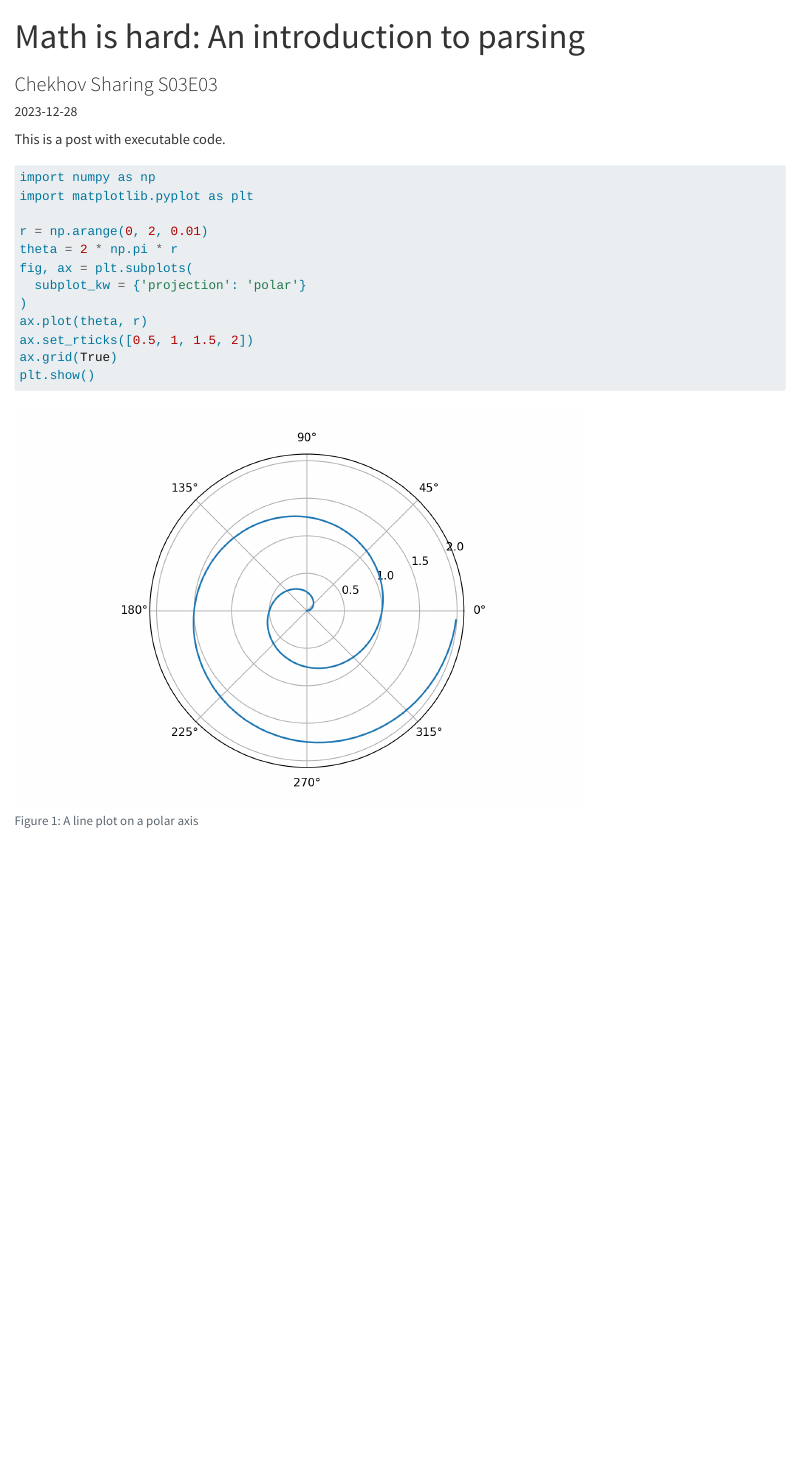
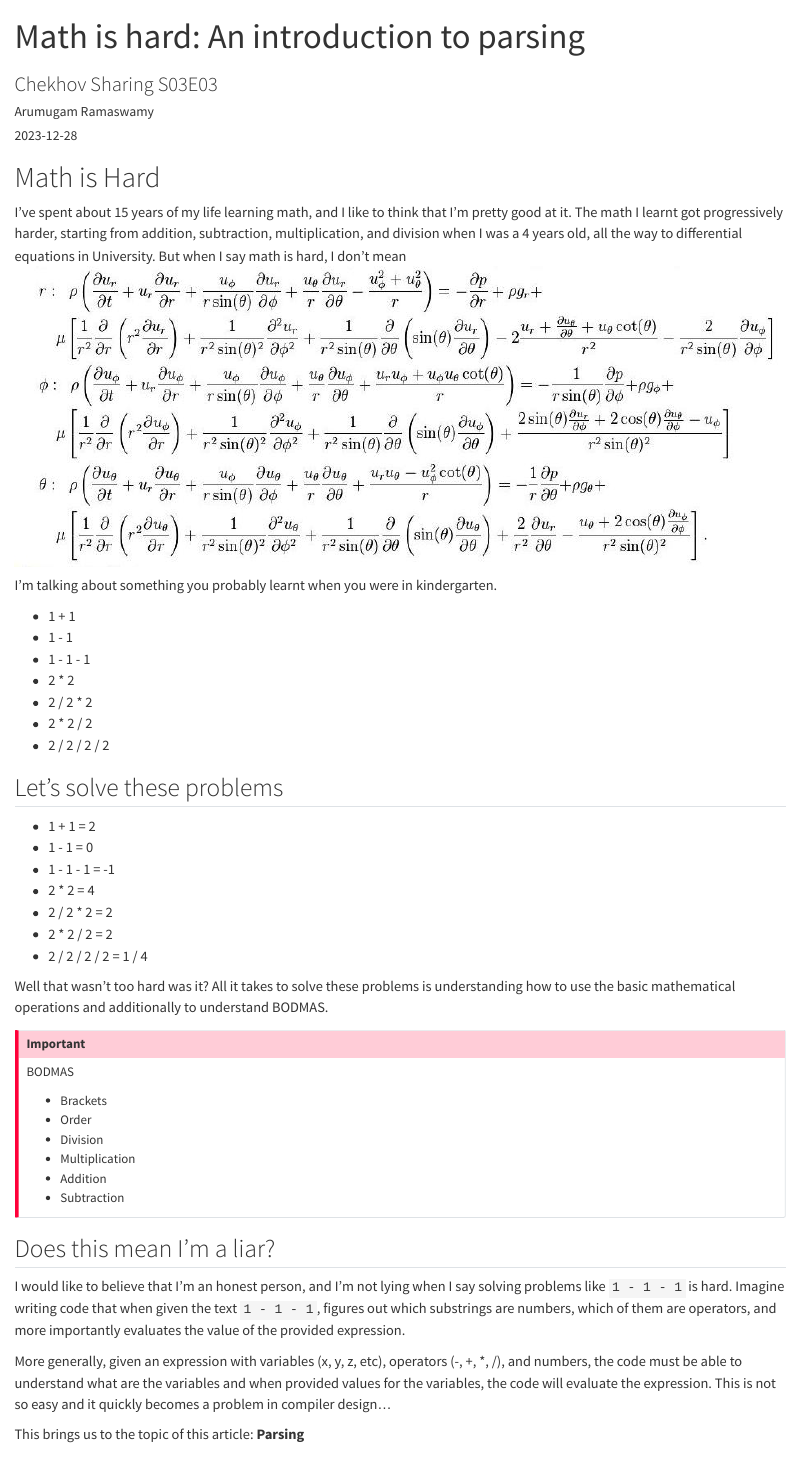
Before and after one commit to arumugamramaswamy/blog, a Quarto document (posts/intro-to-parsing/index.qmd): the page in a window 1100 px wide, from its top. Rendered offline with R 4.5, knitr and Pandoc in place of Quarto, with nearby package versions.

Commit message:
add introduction for intro to parsing

````diff
--- a/posts/intro-to-parsing/index.qmd
+++ b/posts/intro-to-parsing/index.qmd
@@ -1,27 +1,53 @@
 ---
 title: "Math is hard: An introduction to parsing"
 subtitle: "Chekhov Sharing S03E03"
+author: Arumugam Ramaswamy
 date: "2023-12-28"
 categories: [compiler design, parsing]
 image: "image.jpg"
 ---
 
-This is a post with executable code.
+# Math is Hard
 
-```{python}
-#| label: fig-polar
-#| fig-cap: "A line plot on a polar axis"
+I've spent about 15 years of my life learning math, and I like to think that I'm pretty good at it. The math I learnt got progressively harder, starting from addition, subtraction, multiplication, and division when I was a 4 years old, all the way to differential equations in University. But when I say math is hard, I don't mean ![Navier-Stokes equation](./navier-stokes.jpg)
 
-import numpy as np
-import matplotlib.pyplot as plt
+I'm talking about something you probably learnt when you were in kindergarten.
 
-r = np.arange(0, 2, 0.01)
-theta = 2 * np.pi * r
-fig, ax = plt.subplots(
-  subplot_kw = {'projection': 'polar'}
-)
-ax.plot(theta, r)
-ax.set_rticks([0.5, 1, 1.5, 2])
-ax.grid(True)
-plt.show()
-```
+- 1 + 1
+- 1 - 1
+- 1 - 1 - 1
+- 2 * 2
+- 2 / 2 * 2
+- 2 * 2 / 2
+- 2 / 2 / 2 / 2
+
+## Let's solve these problems
+
+- 1 + 1 = 2
+- 1 - 1 = 0
+- 1 - 1 - 1 = -1
+- 2 * 2 = 4
+- 2 / 2 * 2 = 2
+- 2 * 2 / 2 = 2
+- 2 / 2 / 2 / 2 = 1 / 4
+
+Well that wasn't too hard was it? All it takes to solve these problems is understanding how to use the basic mathematical operations and additionally to understand BODMAS.
+
+
+:::{.callout-important}
+BODMAS
+
+- Brackets
+- Order
+- Division
+- Multiplication
+- Addition
+- Subtraction
+:::
+
+## Does this mean I'm a liar?
+I would like to believe that I'm an honest person, and I'm not lying when I say solving problems like `1 - 1 - 1` is hard. Imagine writing code that when given the text `1 - 1 - 1`, figures out which substrings are numbers, which of them are operators, and more importantly evaluates the value of the provided expression.
+
+More generally, given an expression with variables (x, y, z, etc), operators (-, +, *, /), and numbers, the code must be able to understand what are the variables and when provided values for the variables, the code will evaluate the expression. This is not so easy and it quickly becomes a problem in compiler design...
+
+This brings us to the topic of this article: **Parsing**
````
Also changed, not shown: posts/intro-to-parsing/navier-stokes.jpg (added), posts/intro-to-parsing/index.qmd (7 more changed lines).
